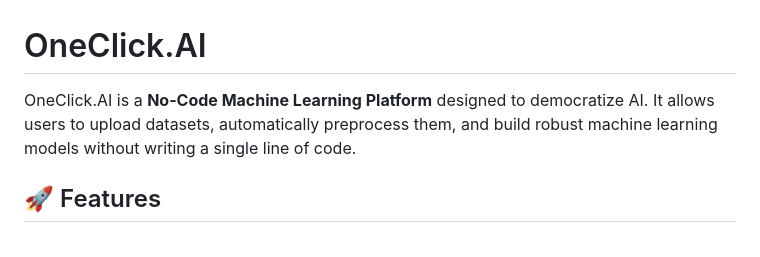
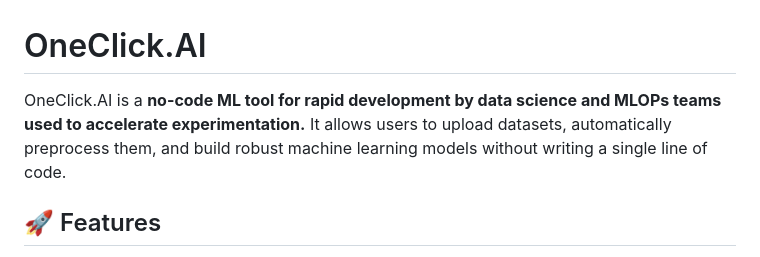
Before and after one commit to Prithvi-Siddharth/OneClick.AI, a Markdown page: README.md, the part around the change. GitHub-like rendering.

Commit message:
enhanced readme

```diff
--- a/README.md
+++ b/README.md
@@ -1,6 +1,6 @@
 # OneClick.AI
 
-OneClick.AI is a **No-Code Machine Learning Platform** designed to democratize AI. It allows users to upload datasets, automatically preprocess them, and build robust machine learning models without writing a single line of code.
+OneClick.AI is a **no-code ML tool for rapid development by data science and MLOPs teams used to accelerate experimentation.** It allows users to upload datasets, automatically preprocess them, and build robust machine learning models without writing a single line of code.
 
 ## 🚀 Features
 
```
